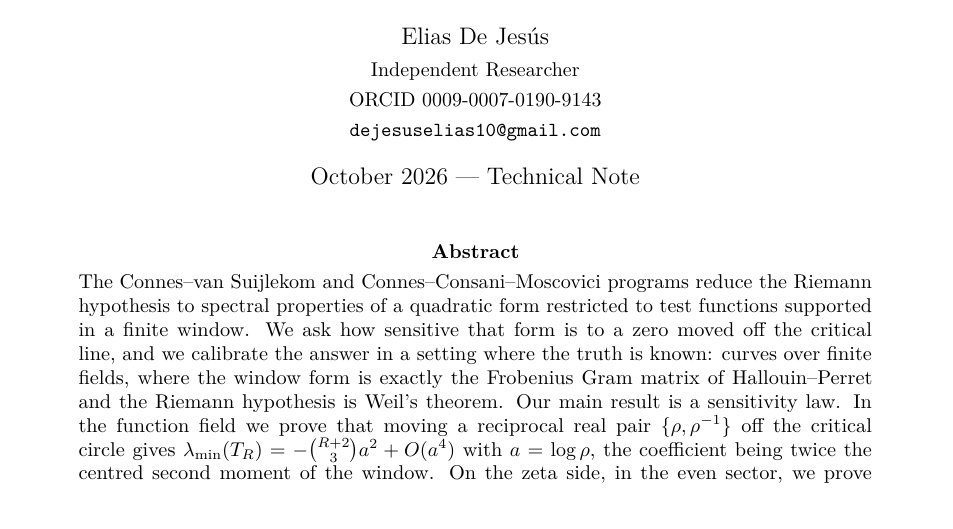
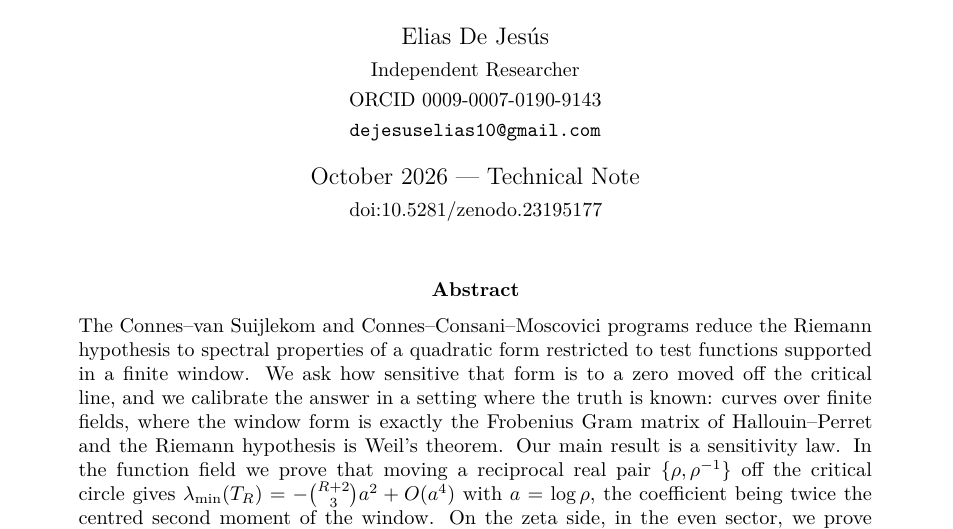
Before and after one commit to innerlightr-wq/weil-window-control, a LaTeX paper (paper/weil_window_control.tex): part of page 1 of 11, cut so that both start at the same text. Compiled offline with pdfLaTeX.

Commit message:
Add the reserved paper DOI 10.5281/zenodo.23195177
Inserted in the three places requested:
  - README.md: in the header line, in the BibTeX entry, and in the 'how to cite' note
    (which now distinguishes the paper DOI from the code-archive DOI minted on release);
  - CITATION.cff: as a top-level 'identifiers' entry, and as a 'preferred-citation' block
    of type report -- the CFF idiom for 'cite the paper, not the software record';
  - the release notes (the gh release command handed over at STOP 2).

Two additions beyond the three, both one-line reverts if unwanted:
  - .zenodo.json gains the paper DOI as a related identifier with relation 'isSupplementTo',
    so the code-archive record links to the paper record. Omitting it would have left the
    two Zenodo records unconnected.
  - the paper's title page now carries doi:10.5281/zenodo.23195177 under the date, which is
    standard for a reserved DOI and makes the PDF self-identifying once separated from the
    record.

Paper recompiles clean (11 pages, no errors, no overfull boxes, no undefined references);
CITATION.cff and .zenodo.json both parse; 46 quoted numbers re-verified against data/,
including independent requadrature of K(L,gamma_1).

```diff
--- a/paper/weil_window_control.tex
+++ b/paper/weil_window_control.tex
@@ -34,7 +34,8 @@ Positivity, with a Function-Field Control of the Connes--van Suijlekom Pipeline}
 {\small ORCID \href{https://orcid.org/0009-0007-0190-9143}{0009-0007-0190-9143}}\\[1pt]
 {\small \texttt{dejesuselias10@gmail.com}}}
 
-\date{October 2026 --- Technical Note}
+\date{October 2026 --- Technical Note\\[2pt]
+{\small\href{https://doi.org/10.5281/zenodo.23195177}{doi:10.5281/zenodo.23195177}}}
 
 \begin{document}
 \maketitle
```
Also changed, not shown: README.md, paper/weil_window_control.pdf, 2 other files.
